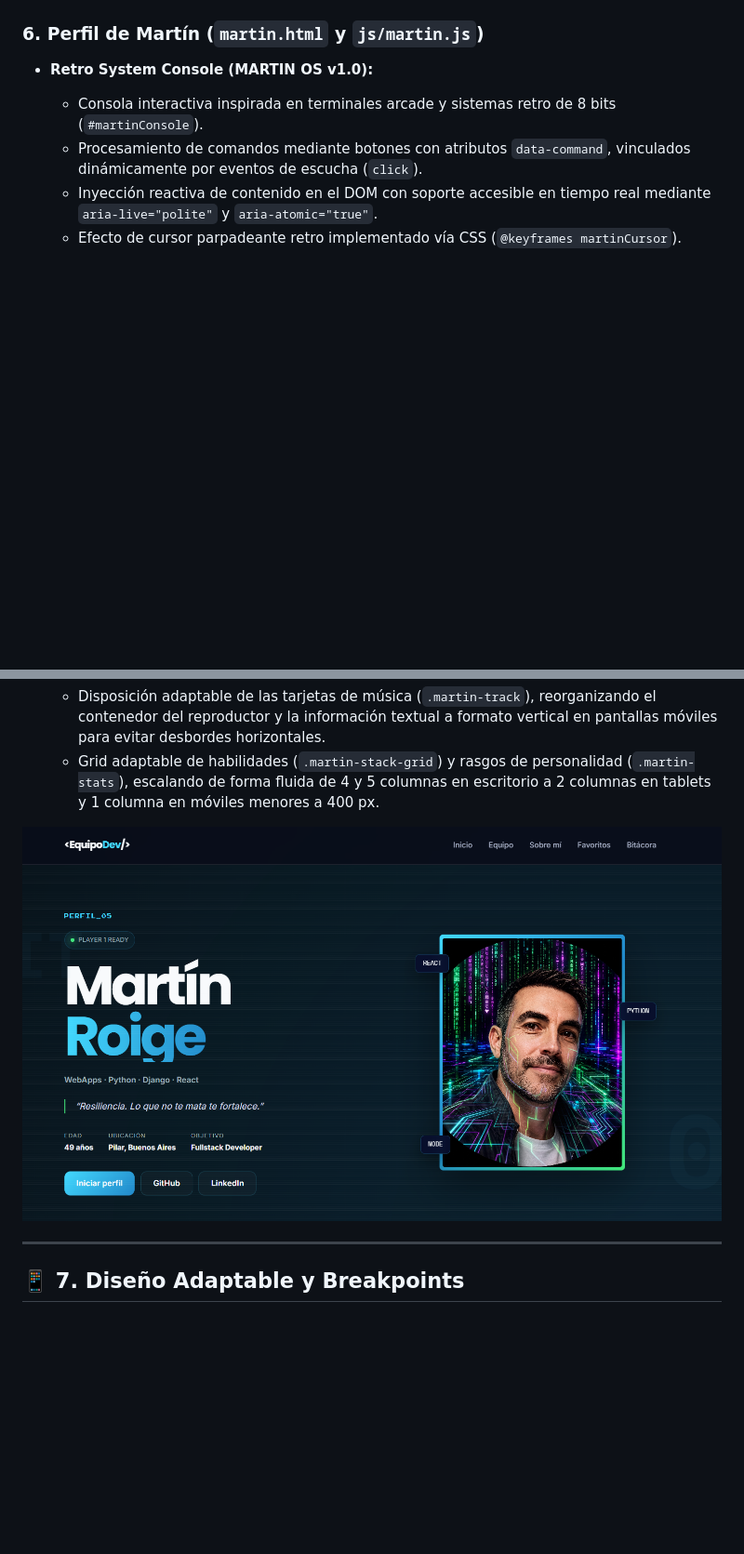
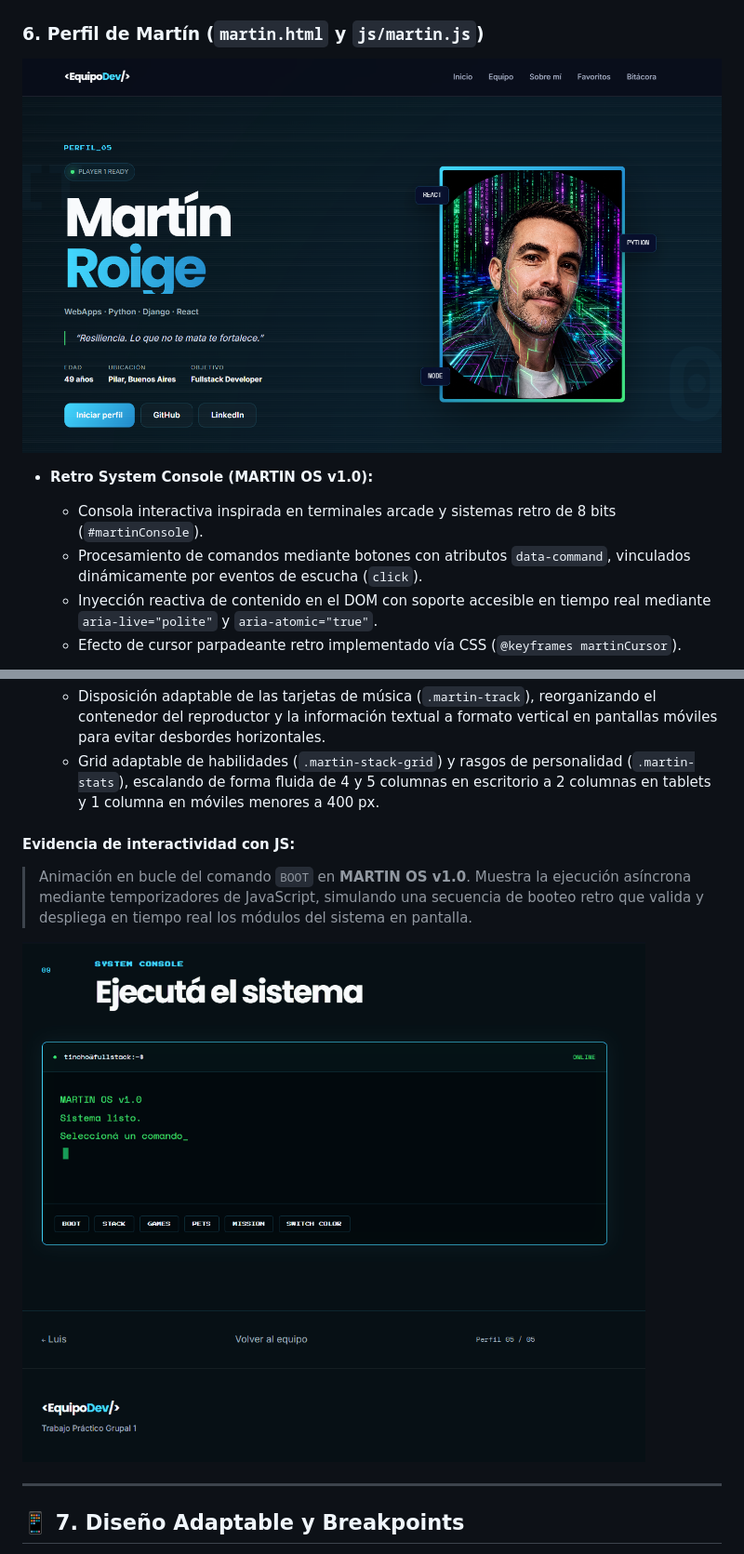
Before and after one commit to Martina-bistagnino/tp1-frontend-grupal, a Markdown page: README.md, 2 parts joined by grey strips. Shown at 93% size. Rendered like a GitHub page; pictures changed too: img/capturas/MartinOS-Boot.gif (added); blank space fills up the shorter version.

Commit message:
Agregado gif animado de interactividad JS en Martin

```diff
--- a/README.md
+++ b/README.md
@@ -367,6 +367,8 @@ En las distintas interacciones del perfil se aplicaron conceptos como:
 
 ### 6. Perfil de Martín (`martin.html` y `js/martin.js`)
 
+![Perfil de Martín](img/capturas/capturaperfilmartin.png)
+
 * **Retro System Console (MARTIN OS v1.0):**
   * Consola interactiva inspirada en terminales arcade y sistemas retro de 8 bits (`#martinConsole`).
   * Procesamiento de comandos mediante botones con atributos `data-command`, vinculados dinámicamente por eventos de escucha (`click`).
@@ -395,7 +397,10 @@ En las distintas interacciones del perfil se aplicaron conceptos como:
   * Disposición adaptable de las tarjetas de música (`.martin-track`), reorganizando el contenedor del reproductor y la información textual a formato vertical en pantallas móviles para evitar desbordes horizontales.
   * Grid adaptable de habilidades (`.martin-stack-grid`) y rasgos de personalidad (`.martin-stats`), escalando de forma fluida de 4 y 5 columnas en escritorio a 2 columnas en tablets y 1 columna en móviles menores a 400 px.
 
-![Perfil de Martín](img/capturas/capturaperfilmartin.png)
+#### Evidencia de interactividad con JS:
+> Animación en bucle del comando `BOOT` en **MARTIN OS v1.0**. Muestra la ejecución asíncrona mediante temporizadores de JavaScript, simulando una secuencia de booteo retro que valida y despliega en tiempo real los módulos del sistema en pantalla.
+
+![Secuencia interactiva de Boot en MartinOS](img/capturas/MartinOS-Boot.gif)
 
 ---
 
```
Also changed, not shown: 1 other file.
